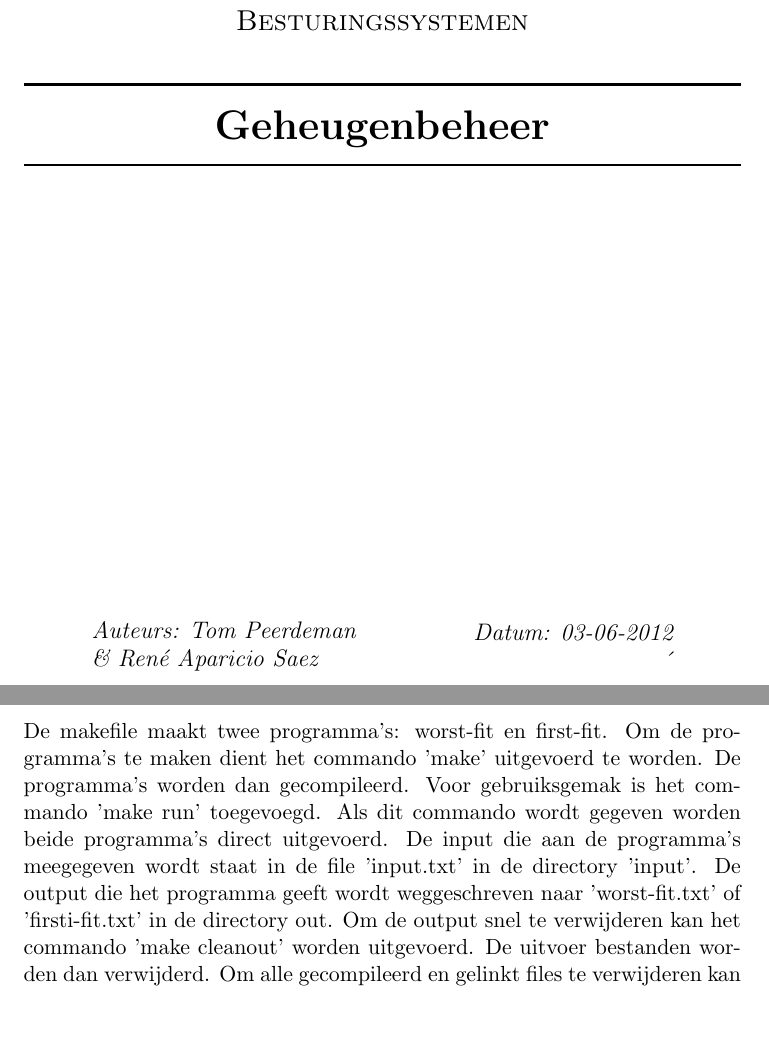
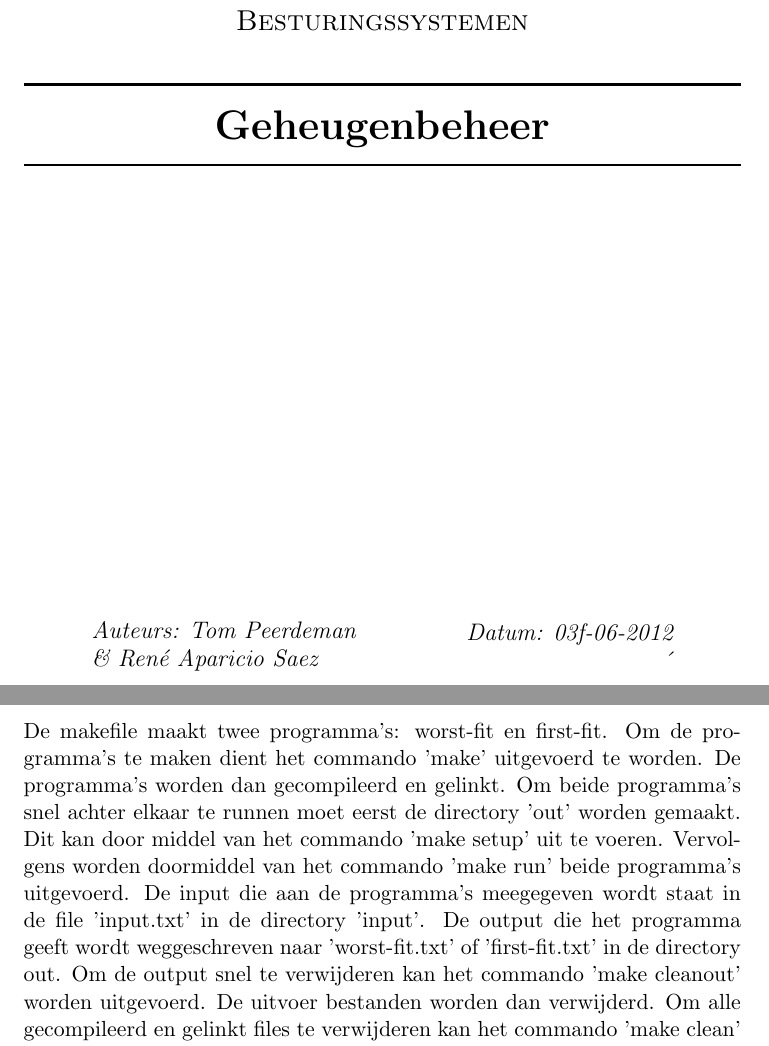
Before and after one commit to TomPeerdeman/OS2012, a LaTeX document (opgave3/verslag/opgave3.tex): two parts of pages 1 and 4 of 4 before the commit and two parts of pages 1 and 4 of 5 after it, joined at a grey line, cut so that both start at the same text, the shorter picture padded with empty space. Compiled offline with pdfLaTeX.

Commit message:
verslag nu met goede makefile/setup section

```diff
--- a/opgave3/verslag/opgave3.tex
+++ b/opgave3/verslag/opgave3.tex
@@ -29,7 +29,7 @@
 		\end{minipage}
 		\begin{minipage}{0.4\textwidth}
 			\begin{flushright}\large
-			\emph{Datum: 03-06-2012\\\'}\\
+			\emph{Datum: 03f-06-2012\\\'}\\
 			\end{flushright}
 		\end{minipage}
 	\end{center}
@@ -61,7 +61,7 @@
 
 
 	\section{Makefile / setup}\label{sec:makefile}
-	De makefile maakt twee programma's: worst-fit en first-fit. Om de programma's te maken dient het commando 'make' uitgevoerd te worden. De programma's worden dan gecompileerd. Voor gebruiksgemak is het commando 'make run' toegevoegd. Als dit commando wordt gegeven worden beide programma's direct uitgevoerd. De input die aan de programma's meegegeven wordt staat in de file 'input.txt' in de directory 'input'. De output die het programma geeft wordt weggeschreven naar 'worst-fit.txt' of 'firsti-fit.txt' in de directory out. Om de output snel te verwijderen kan het commando 'make cleanout' worden uitgevoerd. De uitvoer bestanden worden dan verwijderd. Om alle gecompileerd en gelinkt files te verwijderen kan het commando 'make clean' gebruikt worden. Om zowel de outputfiles als de gecompileerde en gelinkte files te verwijderen kan het commando 'make cleanall' gebruikt worden.
+	De makefile maakt twee programma's: worst-fit en first-fit. Om de programma's te maken dient het commando 'make' uitgevoerd te worden. De programma's worden dan gecompileerd en gelinkt. Om beide programma's snel achter elkaar te runnen moet eerst de directory 'out' worden gemaakt. Dit kan door middel van het commando 'make setup' uit te voeren. Vervolgens worden doormiddel van het commando 'make run' beide programma's uitgevoerd. De input die aan de programma's meegegeven wordt staat in de file 'input.txt' in de directory 'input'. De output die het programma geeft wordt weggeschreven naar 'worst-fit.txt' of 'first-fit.txt' in de directory out. Om de output snel te verwijderen kan het commando 'make cleanout' worden uitgevoerd. De uitvoer bestanden worden dan verwijderd. Om alle gecompileerd en gelinkt files te verwijderen kan het commando 'make clean' gebruikt worden. Om zowel de outputfiles als de gecompileerde en gelinkte files te verwijderen kan het commando 'make cleanall' gebruikt worden.
 
 	\section{Resultaten}\label{sec:resultaten}
 
```
